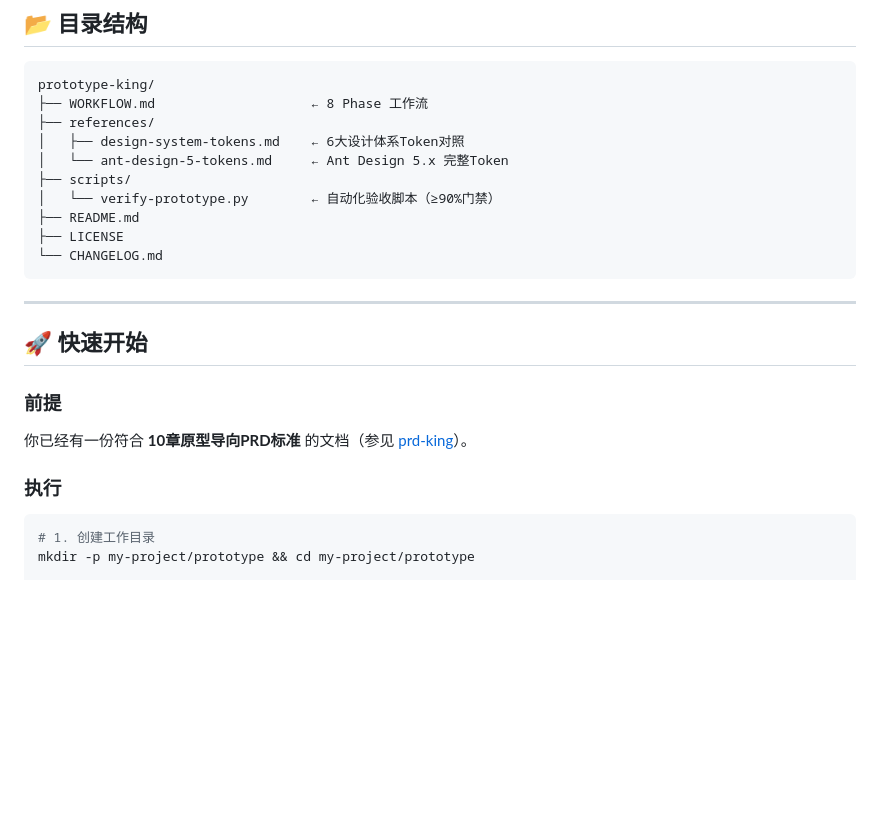
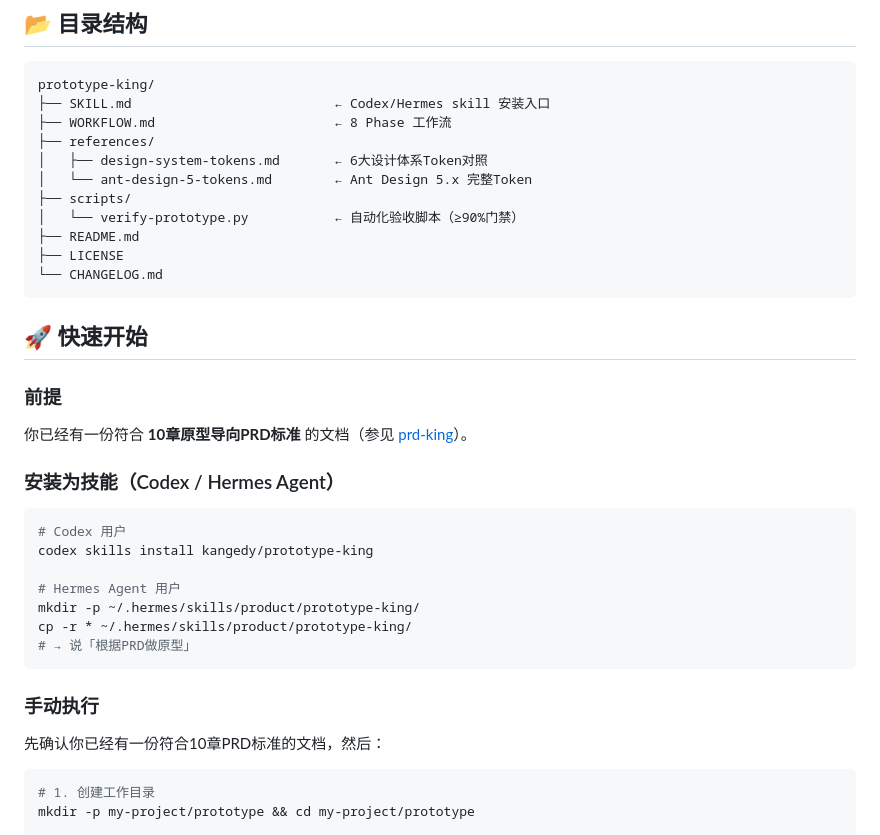
Before and after one commit to kangedy/prototype-king, a Markdown page: README.md, the part around the change. GitHub-like rendering; blank space fills up the shorter version.

Commit message:
fix: add SKILL.md for Codex/Hermes skill installer compatibility

````diff
--- a/README.md
+++ b/README.md
@@ -20,18 +20,17 @@
 
 ```
 prototype-king/
-├── WORKFLOW.md                    ← 8 Phase 工作流
+├── SKILL.md                          ← Codex/Hermes skill 安装入口
+├── WORKFLOW.md                       ← 8 Phase 工作流
 ├── references/
-│   ├── design-system-tokens.md    ← 6大设计体系Token对照
-│   └── ant-design-5-tokens.md     ← Ant Design 5.x 完整Token
+│   ├── design-system-tokens.md       ← 6大设计体系Token对照
+│   └── ant-design-5-tokens.md        ← Ant Design 5.x 完整Token
 ├── scripts/
-│   └── verify-prototype.py        ← 自动化验收脚本（≥90%门禁）
+│   └── verify-prototype.py           ← 自动化验收脚本（≥90%门禁）
 ├── README.md
 ├── LICENSE
 └── CHANGELOG.md
 ```
-
----
 
 ## 🚀 快速开始
 
@@ -39,7 +38,21 @@ prototype-king/
 
 你已经有一份符合 **10章原型导向PRD标准** 的文档（参见 [prd-king](https://github.com/kangedy/prd-king)）。
 
-### 执行
+### 安装为技能（Codex / Hermes Agent）
+
+```bash
+# Codex 用户
+codex skills install kangedy/prototype-king
+
+# Hermes Agent 用户
+mkdir -p ~/.hermes/skills/product/prototype-king/
+cp -r * ~/.hermes/skills/product/prototype-king/
+# → 说「根据PRD做原型」
+```
+
+### 手动执行
+
+先确认你已经有一份符合10章PRD标准的文档，然后：
 
 ```bash
 # 1. 创建工作目录
````
Also changed, not shown: SKILL.md (added, +92 -0 lines).
